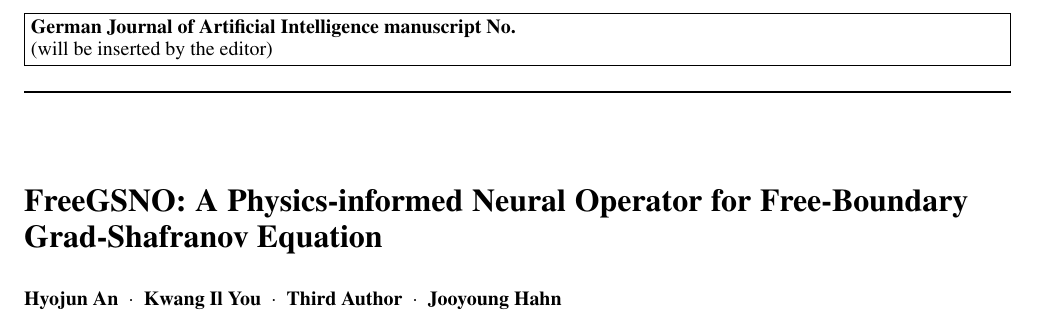
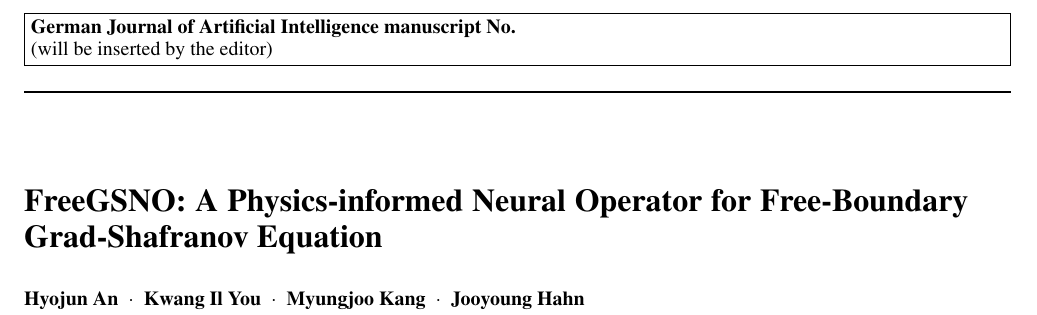
Before and after one commit to ashould01/freegs_tex, a LaTeX paper (main.tex): part of page 1 of 17, cut so that both start at the same text. Compiled offline with pdfLaTeX.

Commit message:
[FIX] Author changed

```diff
--- a/main.tex
+++ b/main.tex
@@ -61,7 +61,7 @@ grestore
 
 %\titlerunning{Short form of title}        % if too long for running head
 
-\author{Hyojun An \and Kwang Il You \and Third Author \and Jooyoung Hahn}
+\author{Hyojun An \and Kwang Il You \and Myungjoo Kang \and Jooyoung Hahn}
 
 %\authorrunning{Short form of author list} % if too long for running head
 
```
Also changed, not shown: 1 other file.
